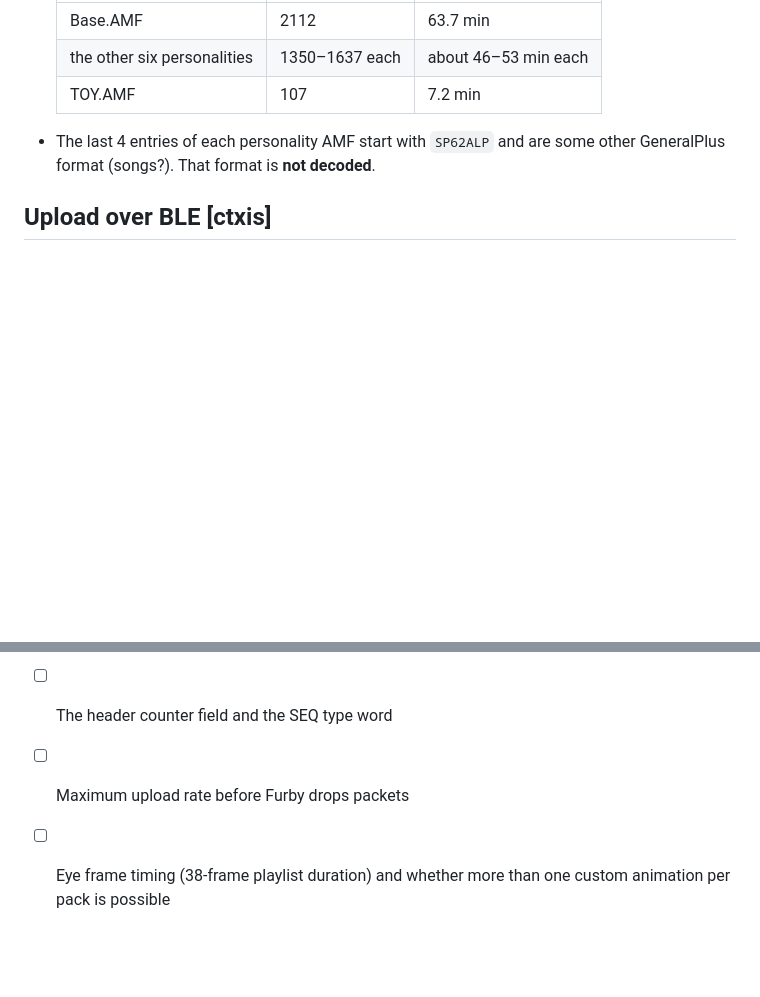
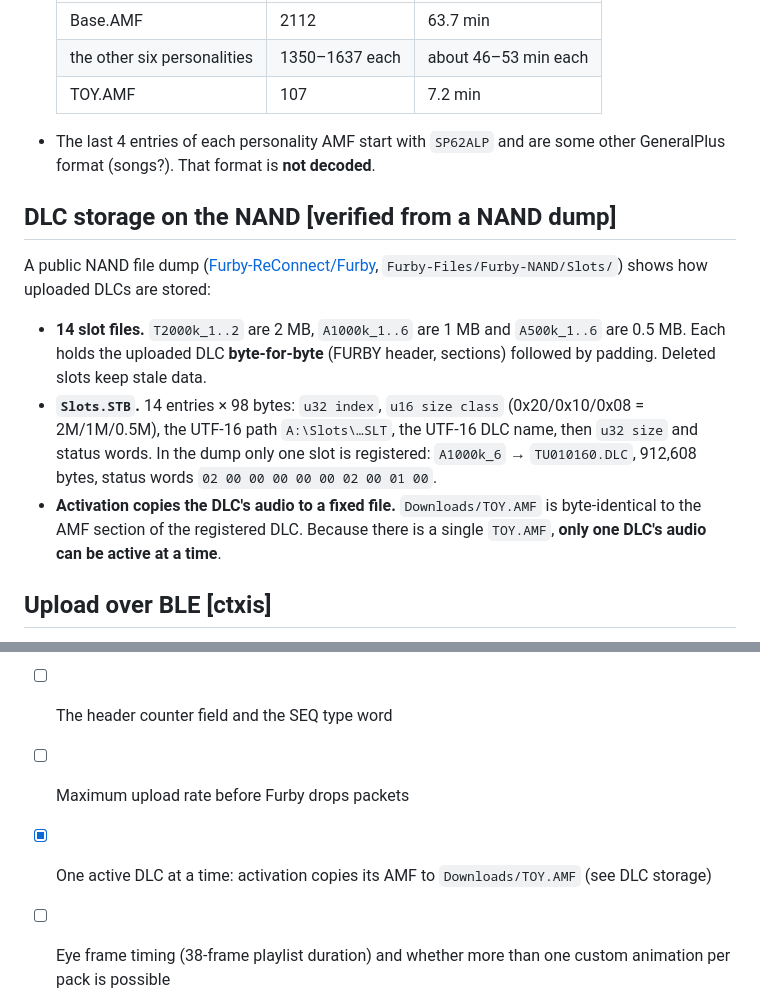
Before and after one commit to taituo/fluffkit, a Markdown page: FORMAT.md, 2 parts joined by grey strips. GitHub-like rendering; blank space fills up the shorter version.

Commit message:
FORMAT: DLC slots on the NAND, one active DLC (TOY.AMF); README: MQTT / FurbyESP32
From the Furby-ReConnect NAND dump: 14 slot files store uploaded DLCs raw;
Slots.STB registers name/size/status; Downloads/TOY.AMF is byte-identical to
the active DLC's AMF section, so only one DLC's audio is active at a time.

Co-Authored-By: Claude Opus 5.5 <noreply@anthropic.com>
Claude-Session: https://claude.ai/code/session_01BqiCCqoHqJxiEMYEkPhpa1

```diff
--- a/FORMAT.md
+++ b/FORMAT.md
@@ -199,6 +199,14 @@ frame lists: u32 word offset of each frame
 
 - The last 4 entries of each personality AMF start with `SP62ALP` and are some other GeneralPlus format (songs?). That format is **not decoded**.
 
+## DLC storage on the NAND [verified from a NAND dump]
+
+A public NAND file dump ([Furby-ReConnect/Furby](https://github.com/Furby-ReConnect/Furby), `Furby-Files/Furby-NAND/Slots/`) shows how uploaded DLCs are stored:
+
+- **14 slot files.** `T2000k_1..2` are 2 MB, `A1000k_1..6` are 1 MB and `A500k_1..6` are 0.5 MB. Each holds the uploaded DLC **byte-for-byte** (FURBY header, sections) followed by padding. Deleted slots keep stale data.
+- **`Slots.STB`.** 14 entries × 98 bytes: `u32 index`, `u16 size class` (0x20/0x10/0x08 = 2M/1M/0.5M), the UTF-16 path `A:\Slots\…SLT`, the UTF-16 DLC name, then `u32 size` and status words. In the dump only one slot is registered: `A1000k_6` → `TU010160.DLC`, 912,608 bytes, status words `02 00 00 00 00 00 02 00 01 00`.
+- **Activation copies the DLC's audio to a fixed file.** `Downloads/TOY.AMF` is byte-identical to the AMF section of the registered DLC. Because there is a single `TOY.AMF`, **only one DLC's audio can be active at a time**.
+
 ## Upload over BLE [ctxis]
 
 1. `0x50 0x00 <size u24 BE> <slot> <name 12 B> 00 00` on the GeneralPlus characteristic. Furby replies `24 02` when it is ready to receive.
@@ -216,4 +224,5 @@ The debug screen shows one number per slot: 0 empty, 1 receiving or failed, 2 up
 - [ ] MTR opcodes and cam position mapping (plan: test packs + video)
 - [ ] The header counter field and the SEQ type word
 - [ ] Maximum upload rate before Furby drops packets
+- [x] One active DLC at a time: activation copies its AMF to `Downloads/TOY.AMF` (see DLC storage)
 - [ ] Eye frame timing (38-frame playlist duration) and whether more than one custom animation per pack is possible
```
Also changed, not shown: README.md (+7 -0 lines).
